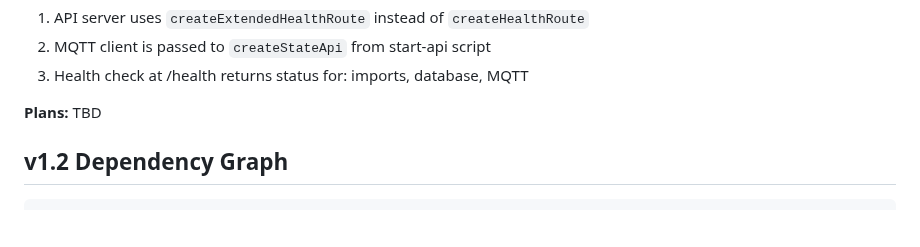
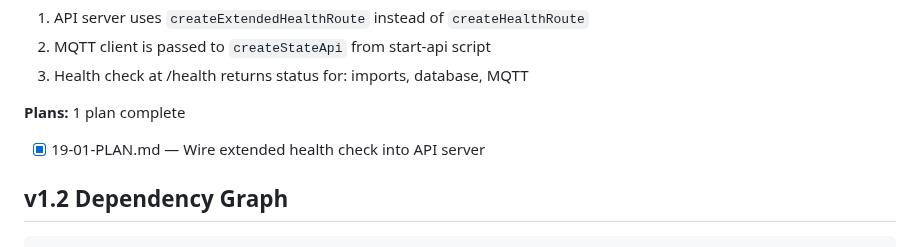
Before and after one commit to gr3gg0rk/agent-swarm, a Markdown page: .planning/ROADMAP.md, the part around the change. Drawn GitHub-style; blank space fills up the shorter version.

Commit message:
docs(19): create phase plan - wire extended health check

```diff
--- a/.planning/ROADMAP.md
+++ b/.planning/ROADMAP.md
@@ -254,7 +254,9 @@ Future phases for advanced features:
 2. MQTT client is passed to `createStateApi` from start-api script
 3. Health check at /health returns status for: imports, database, MQTT
 
-**Plans:** TBD
+**Plans:** 1 plan complete
+
+- [x] 19-01-PLAN.md — Wire extended health check into API server
 
 ## v1.2 Dependency Graph
 
```
Also changed, not shown: 1 other file.
